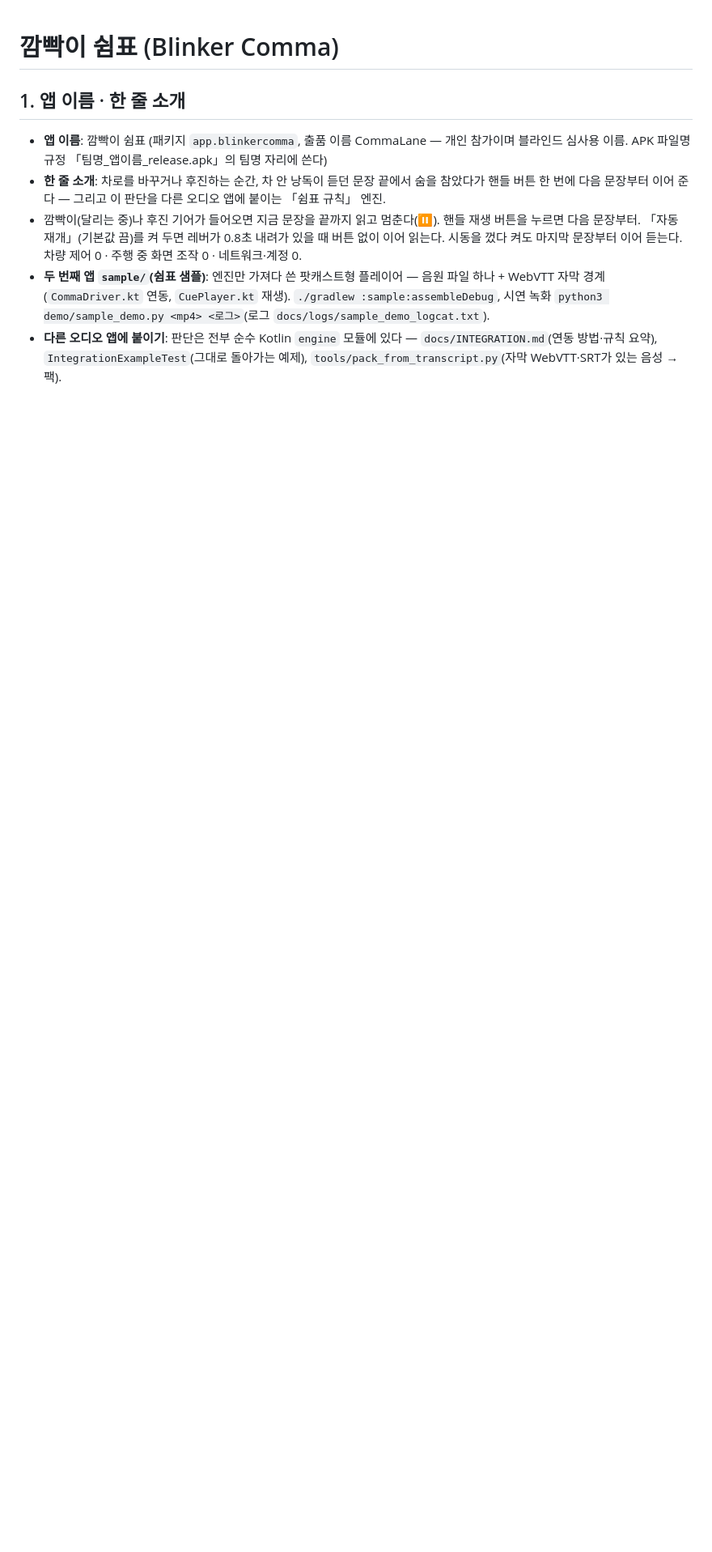
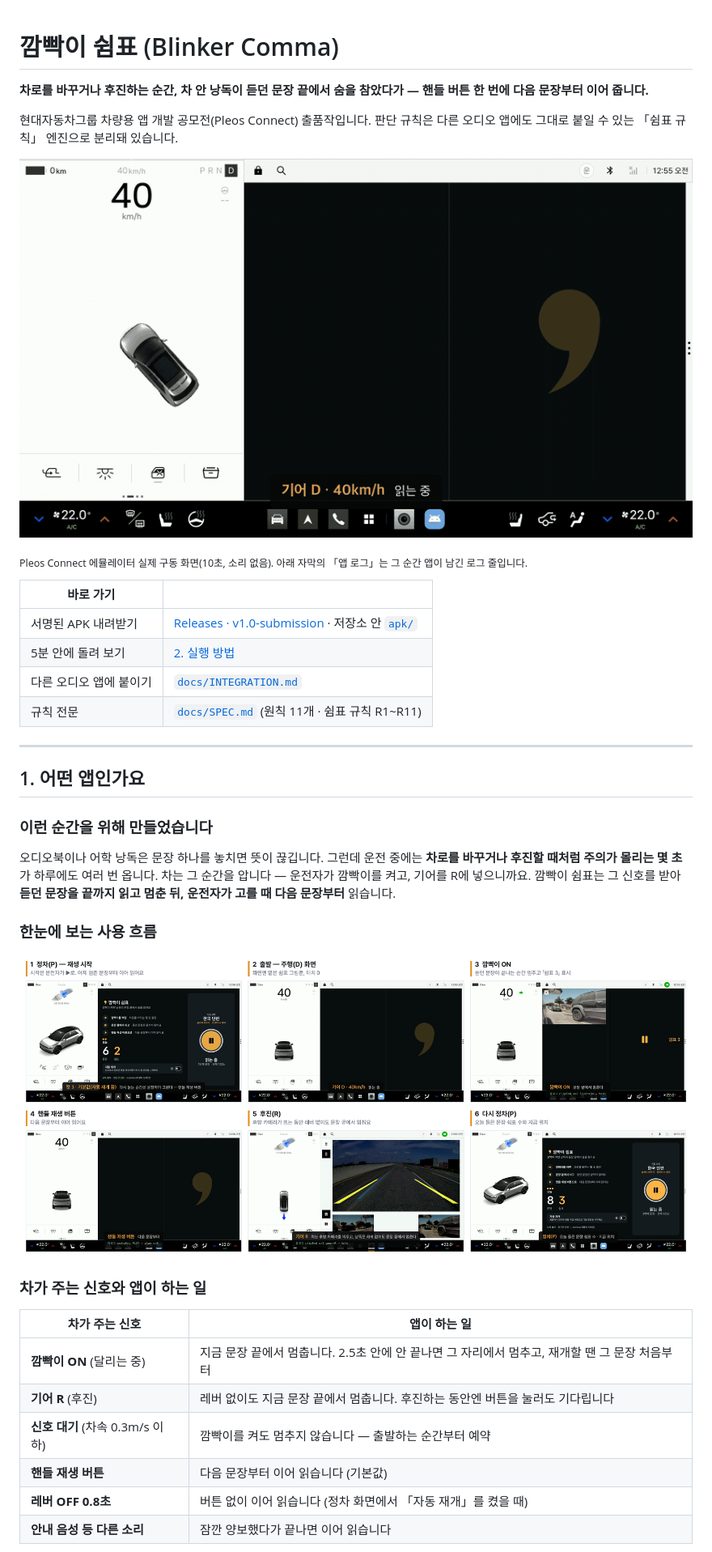
Before and after one commit to jinnyjiinlee/blinker-comma, a Markdown page: README.md, the part around one of its changes. Shown at 81% size. GitHub-like rendering; pictures changed too: docs/images/lane_change.gif (added), docs/images/storyboard.png (added); blank space fills up the shorter version.

Commit message:
docs: README를 심사위원이 읽기 쉽게 — 시연 GIF·6장면 스토리보드·신호표·4단계 써 보기·APK 바로 가기
Co-Authored-By: Claude Opus 5.5 <noreply@anthropic.com>

```diff
--- a/README.md
+++ b/README.md
@@ -1,8 +1,41 @@
 # 깜빡이 쉼표 (Blinker Comma)
 
-## 1. 앱 이름 · 한 줄 소개
-- **앱 이름**: 깜빡이 쉼표 (패키지 `app.blinkercomma`, 출품 이름 CommaLane — 개인 참가이며 블라인드 심사용 이름. APK 파일명 규정 「팀명_앱이름_release.apk」의 팀명 자리에 쓴다)
-- **한 줄 소개**: 차로를 바꾸거나 후진하는 순간, 차 안 낭독이 듣던 문장 끝에서 숨을 참았다가 핸들 버튼 한 번에 다음 문장부터 이어 준다 — 그리고 이 판단을 다른 오디오 앱에 붙이는 「쉼표 규칙」 엔진.
-- 깜빡이(달리는 중)나 후진 기어가 들어오면 지금 문장을 끝까지 읽고 멈춘다(⏸). 핸들 재생 버튼을 누르면 다음 문장부터. 「자동 재개」(기본값 끔)를 켜 두면 레버가 0.8초 내려가 있을 때 버튼 없이 이어 읽는다. 시동을 껐다 켜도 마지막 문장부터 이어 듣는다. 차량 제어 0 · 주행 중 화면 조작 0 · 네트워크·계정 0.
-- **두 번째 앱 `sample/`(쉼표 샘플)**: 엔진만 가져다 쓴 팟캐스트형 플레이어 — 음원 파일 하나 + WebVTT 자막 경계(`CommaDriver.kt` 연동, `CuePlayer.kt` 재생). `./gradlew :sample:assembleDebug`, 시연 녹화 `python3 demo/sample_demo.py <mp4> <로그>`(로그 `docs/logs/sample_demo_logcat.txt`).
-- **다른 오디오 앱에 붙이기**: 판단은 전부 순수 Kotlin `engine` 모듈에 있다 — `docs/INTEGRATION.md`(연동 방법·규칙 요약), `IntegrationExampleTest`(그대로 돌아가는 예제), `tools/pack_from_transcript.py`(자막 WebVTT·SRT가 있는 음성 → 팩).
+**차로를 바꾸거나 후진하는 순간, 차 안 낭독이 듣던 문장 끝에서 숨을 참았다가 — 핸들 버튼 한 번에 다음 문장부터 이어 줍니다.**
+
+현대자동차그룹 차량용 앱 개발 공모전(Pleos Connect) 출품작입니다. 판단 규칙은 다른 오디오 앱에도 그대로 붙일 수 있는 「쉼표 규칙」 엔진으로 분리돼 있습니다.
+
+![깜빡이를 켜면 문장 끝에서 멈추고, 핸들 재생 버튼으로 다음 문장부터 이어 읽는 장면](docs/images/lane_change.gif)
+
+<sub>Pleos Connect 에뮬레이터 실제 구동 화면(10초, 소리 없음). 아래 자막의 「앱 로그」는 그 순간 앱이 남긴 로그 줄입니다.</sub>
+
+| 바로 가기 | |
+|---|---|
+| 서명된 APK 내려받기 | [Releases · v1.0-submission](https://github.com/jinnyjiinlee/blinker-comma/releases/tag/v1.0-submission) · 저장소 안 [`apk/`](apk/) |
+| 5분 안에 돌려 보기 | [2. 실행 방법](#2-실행-방법) |
+| 다른 오디오 앱에 붙이기 | [`docs/INTEGRATION.md`](docs/INTEGRATION.md) |
+| 규칙 전문 | [`docs/SPEC.md`](docs/SPEC.md) (원칙 11개 · 쉼표 규칙 R1~R11) |
+
+---
+
+## 1. 어떤 앱인가요
+
+### 이런 순간을 위해 만들었습니다
+
+오디오북이나 어학 낭독은 문장 하나를 놓치면 뜻이 끊깁니다. 그런데 운전 중에는 **차로를 바꾸거나 후진할 때처럼 주의가 몰리는 몇 초**가 하루에도 여러 번 옵니다.
+차는 그 순간을 압니다 — 운전자가 깜빡이를 켜고, 기어를 R에 넣으니까요. 깜빡이 쉼표는 그 신호를 받아 **듣던 문장을 끝까지 읽고 멈춘 뒤, 운전자가 고를 때 다음 문장부터** 읽습니다.
+
+### 한눈에 보는 사용 흐름
+
+![정차 → 주행 → 깜빡이 ON 멈춤 → 핸들 버튼 재개 → 후진 → 다시 정차의 6장면](docs/images/storyboard.png)
+
+### 차가 주는 신호와 앱이 하는 일
+
+| 차가 주는 신호 | 앱이 하는 일 |
+|---|---|
+| **깜빡이 ON** (달리는 중) | 지금 문장 끝에서 멈춥니다. 2.5초 안에 안 끝나면 그 자리에서 멈추고, 재개할 땐 그 문장 처음부터 |
+| **기어 R** (후진) | 레버 없이도 지금 문장 끝에서 멈춥니다. 후진하는 동안엔 버튼을 눌러도 기다립니다 |
+| **신호 대기** (차속 0.3m/s 이하) | 깜빡이를 켜도 멈추지 않습니다 — 출발하는 순간부터 예약 |
+| **핸들 재생 버튼** | 다음 문장부터 이어 읽습니다 (기본값) |
+| **레버 OFF 0.8초** | 버튼 없이 이어 읽습니다 (정차 화면에서 「자동 재개」를 켰을 때) |
+| **안내 음성 등 다른 소리** | 잠깐 양보했다가 끝나면 이어 읽습니다 |
+
```
Also changed, not shown: other parts of README.md (+117 -34 lines), docs/images/screens.png (added), docs/images/timeline.png (added).
